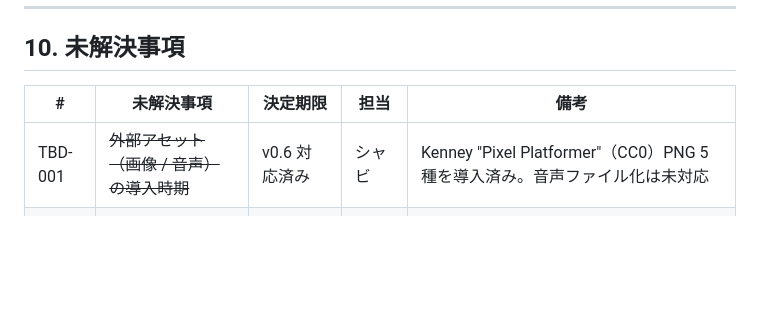
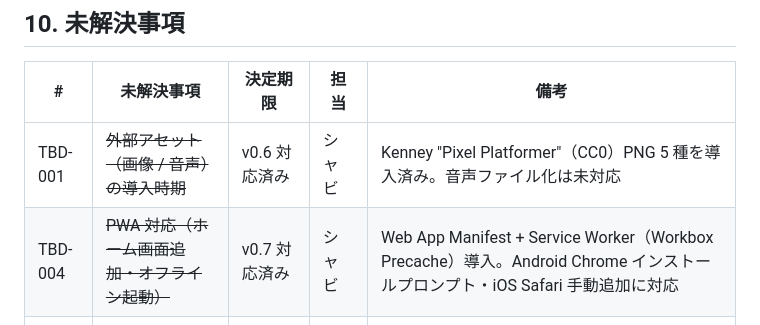
Before and after one commit to n-yata/chiku-clock-run, a Markdown page: docs/product-requirements.md, the part around the change. Drawn GitHub-style; blank space fills up the shorter version.

```diff
--- a/docs/product-requirements.md
+++ b/docs/product-requirements.md
@@ -173,5 +173,6 @@ GitHub Pages への静的デプロイにより、サーバー維持コストゼ
 | # | 未解決事項 | 決定期限 | 担当 | 備考 |
 |---|-----------|---------|------|------|
 | TBD-001 | ~~外部アセット（画像 / 音声）の導入時期~~ | v0.6 対応済み | シャビ | Kenney "Pixel Platformer"（CC0）PNG 5 種を導入済み。音声ファイル化は未対応 |
+| TBD-004 | ~~PWA 対応（ホーム画面追加・オフライン起動）~~ | v0.7 対応済み | シャビ | Web App Manifest + Service Worker（Workbox Precache）導入。Android Chrome インストールプロンプト・iOS Safari 手動追加に対応 |
 | TBD-002 | BGM / SE の実装方式 | v0.3 設計フェーズ | バルベルデ | Phaser の AudioSprite か Web Audio API 直接利用かを検討 |
 | TBD-003 | 複数ステージ時のデータ管理方式 | v0.3 設計フェーズ | バルベルデ | 現行の TypeScript 配列方式 vs Phaser Tilemap 移行の判断 |
```
Also changed, not shown: docs/architecture.md (+5 -2 lines), docs/repository-structure.md (+11 -7 lines).
